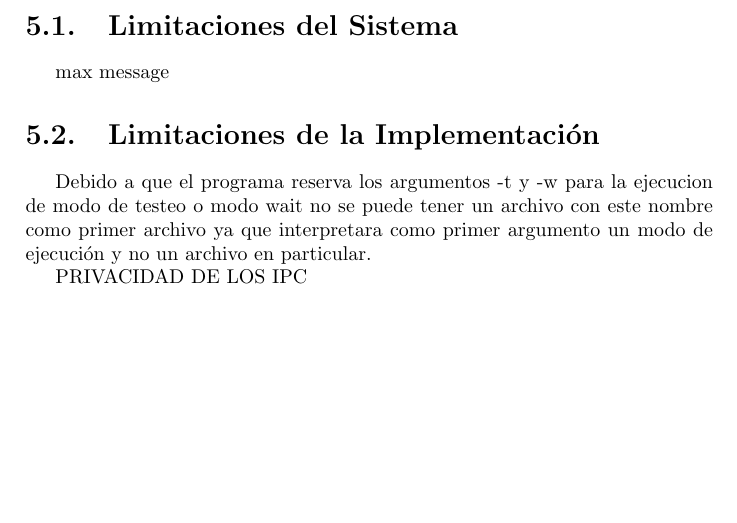
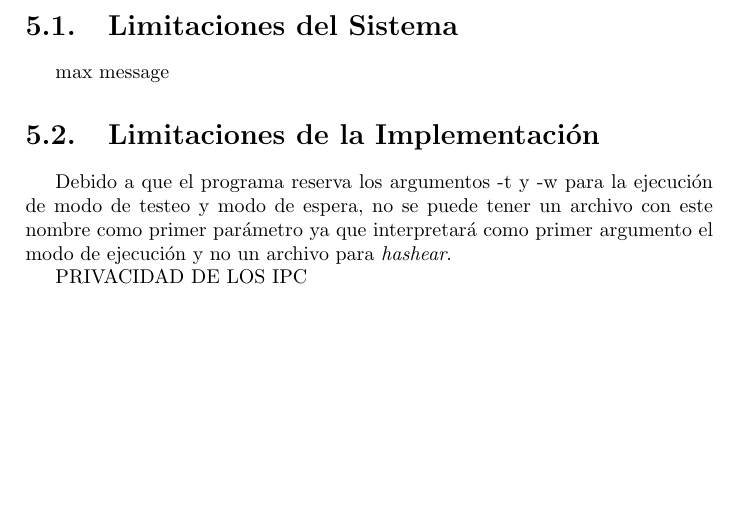
Before and after one commit to juangod1/SO-TP1, a LaTeX document (Informe/sources/Informe-TP1.tex): part of page 10 of 11, cut so that both start at the same text. Compiled offline with pdfLaTeX.

Commit message:
corrections

```diff
--- a/Informe/sources/Informe-TP1.tex
+++ b/Informe/sources/Informe-TP1.tex
@@ -153,7 +153,7 @@ Podemos afirmar que para los casos vistos nuestros programas no presentan fugas
 max message
 
 \section{Limitaciones de la Implementación}
-Debido a que el programa reserva los argumentos -t y -w para la ejecucion de modo de testeo o modo wait no se puede tener un archivo con este nombre como primer archivo ya que interpretara como primer argumento un modo de ejecución y no un archivo en particular.
+Debido a que el programa reserva los argumentos -t y -w para la ejecución de modo de testeo y modo de espera, no se puede tener un archivo con este nombre como primer parámetro ya que interpretará como primer argumento el modo de ejecución y no un archivo para \textit{hashear}.
 
 PRIVACIDAD DE LOS IPC
 
```
Also changed, not shown: Informe/sources/Informe-TP1.pdf, 4 other files.
